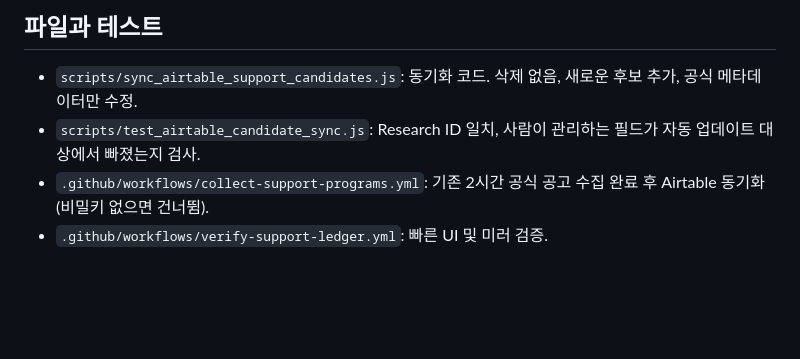
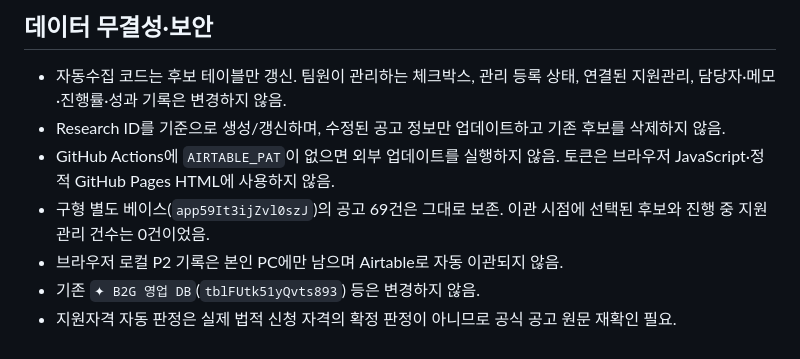
Before and after one commit to sksrkass-png/axoo-b2g-dashboard, a Markdown page: SUPPORT_AIRTABLE_P21.md, the part around one of its changes. GitHub-like rendering; blank space fills up the shorter version.

```diff
--- a/SUPPORT_AIRTABLE_P21.md
+++ b/SUPPORT_AIRTABLE_P21.md
@@ -49,6 +41,9 @@
 
-## 파일과 테스트
-- `scripts/sync_airtable_support_candidates.js`: 동기화 코드. 삭제 없음, 새로운 후보 추가, 공식 메타데이터만 수정.
-- `scripts/test_airtable_candidate_sync.js`: Research ID 일치, 사람이 관리하는 필드가 자동 업데이트 대상에서 빠졌는지 검사.
-- `.github/workflows/collect-support-programs.yml`: 기존 2시간 공식 공고 수집 완료 후 Airtable 동기화(비밀키 없으면 건너뜀).
-- `.github/workflows/verify-support-ledger.yml`: 빠른 UI 및 미러 검증.
+## 데이터 무결성·보안
+- 자동수집 코드는 후보 테이블만 갱신. 팀원이 관리하는 체크박스, 관리 등록 상태, 연결된 지원관리, 담당자·메모·진행률·성과 기록은 변경하지 않음.
+- Research ID를 기준으로 생성/갱신하며, 수정된 공고 정보만 업데이트하고 기존 후보를 삭제하지 않음.
+- GitHub Actions에 `AIRTABLE_PAT`이 없으면 외부 업데이트를 실행하지 않음. 토큰은 브라우저 JavaScript·정적 GitHub Pages HTML에 사용하지 않음.
+- 구형 별도 베이스(`app59It3ijZvl0szJ`)의 공고 69건은 그대로 보존. 이관 시점에 선택된 후보와 진행 중 지원관리 건수는 0건이었음.
+- 브라우저 로컬 P2 기록은 본인 PC에만 남으며 Airtable로 자동 이관되지 않음.
+- 기존 `✦ B2G 영업 DB`(`tblFUtk51yQvts893`) 등은 변경하지 않음.
+- 지원자격 자동 판정은 실제 법적 신청 자격의 확정 판정이 아니므로 공식 공고 원문 재확인 필요.
```
Also changed, not shown: other parts of SUPPORT_AIRTABLE_P21.md (+34 -42 lines).
